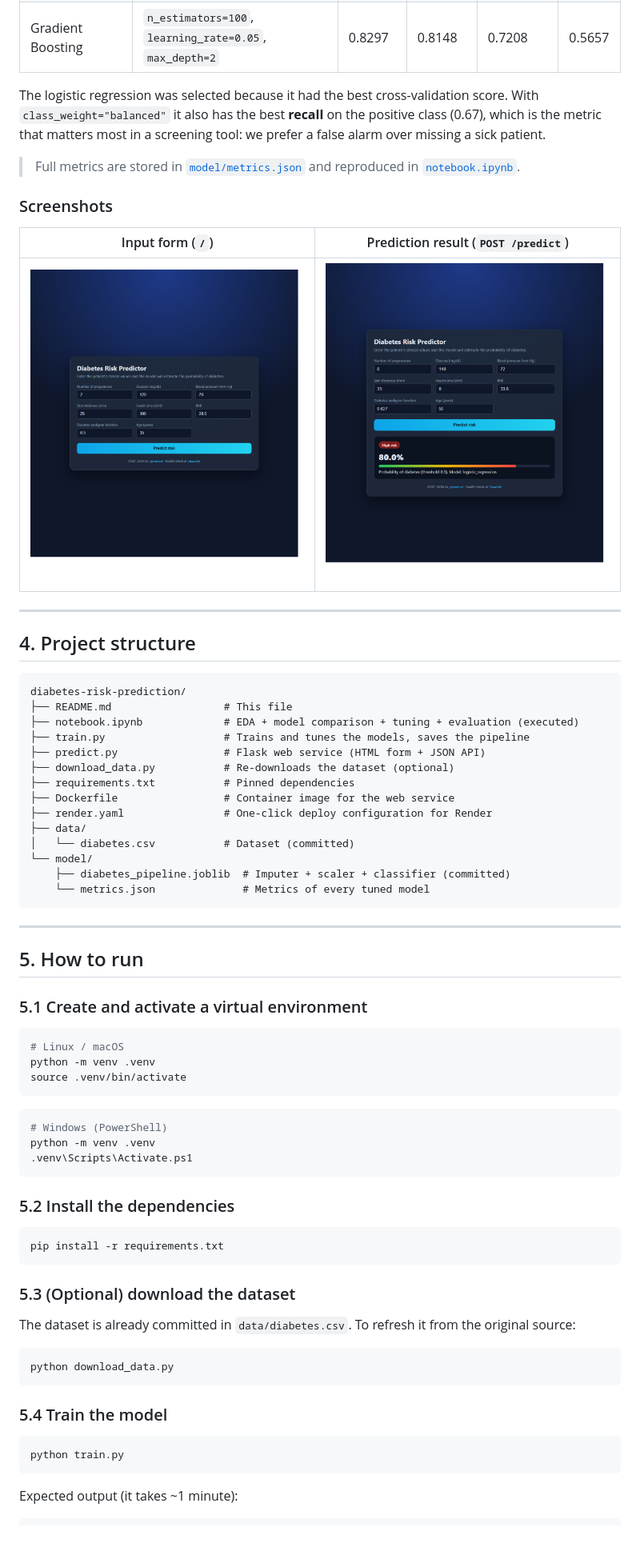
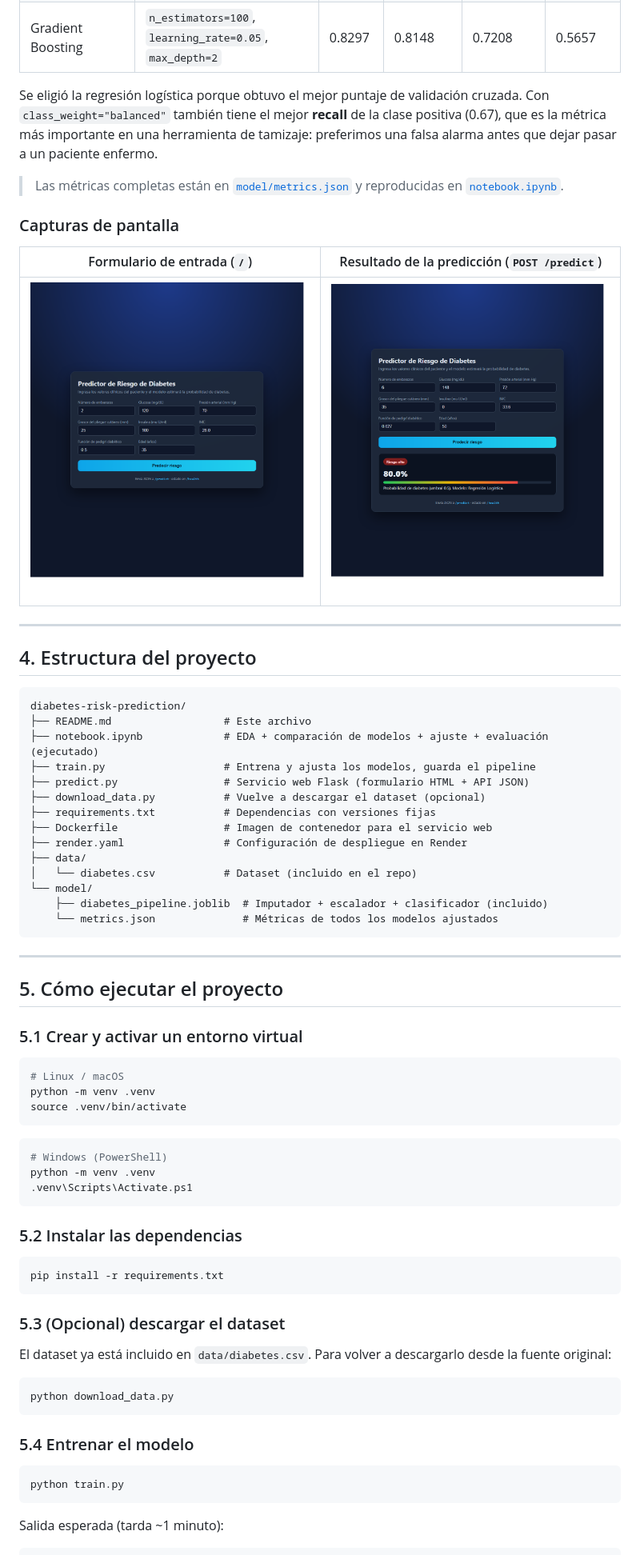
Before and after one commit to Alvarosv1404/Diabetes-risk-prediction, a Markdown page: README.md, the part around one of its changes. Shown at 80% size. GitHub-like rendering; pictures changed too: docs/form.png, docs/prediction.png; blank space fills up the shorter version.

Commit message:
Traducir el proyecto completo al espanol

````diff
--- a/README.md
+++ b/README.md
@@ -56,11 +56,11 @@ Three models were compared with 5-fold stratified cross-validation (metric: **RO
 | Random Forest | `n_estimators=400`, `max_depth=4`, `min_samples_leaf=3` | 0.8389 | 0.7996 | 0.7273 | 0.5435 |
 | Gradient Boosting | `n_estimators=100`, `learning_rate=0.05`, `max_depth=2` | 0.8297 | 0.8148 | 0.7208 | 0.5657 |
 
-The logistic regression was selected because it had the best cross-validation score. With `class_weight="balanced"` it also has the best **recall** on the positive class (0.67), which is the metric that matters most in a screening tool: we prefer a false alarm over missing a sick patient.
+Se eligió la regresión logística porque obtuvo el mejor puntaje de validación cruzada. Con `class_weight="balanced"` también tiene el mejor **recall** de la clase positiva (0.67), que es la métrica más importante en una herramienta de tamizaje: preferimos una falsa alarma antes que dejar pasar a un paciente enfermo.
 
-> Full metrics are stored in [`model/metrics.json`](model/metrics.json) and reproduced in [`notebook.ipynb`](notebook.ipynb).
+> Las métricas completas están en [`model/metrics.json`](model/metrics.json) y reproducidas en [`notebook.ipynb`](notebook.ipynb).
 
-### Screenshots
+### Capturas de pantalla
 
-| Input form (`/`) | Prediction result (`POST /predict`) |
+| Formulario de entrada (`/`) | Resultado de la predicción (`POST /predict`) |
 |---|---|
@@ -68,30 +68,30 @@ The logistic regression was selected because it had the best cross-validation sc
 
 ---
 
-## 4. Project structure
+## 4. Estructura del proyecto
 
 ```
 diabetes-risk-prediction/
-├── README.md                  # This file
-├── notebook.ipynb             # EDA + model comparison + tuning + evaluation (executed)
-├── train.py                   # Trains and tunes the models, saves the pipeline
-├── predict.py                 # Flask web service (HTML form + JSON API)
-├── download_data.py           # Re-downloads the dataset (optional)
-├── requirements.txt           # Pinned dependencies
-├── Dockerfile                 # Container image for the web service
-├── render.yaml                # One-click deploy configuration for Render
+├── README.md                  # Este archivo
+├── notebook.ipynb             # EDA + comparación de modelos + ajuste + evaluación (ejecutado)
+├── train.py                   # Entrena y ajusta los modelos, guarda el pipeline
+├── predict.py                 # Servicio web Flask (formulario HTML + API JSON)
+├── download_data.py           # Vuelve a descargar el dataset (opcional)
+├── requirements.txt           # Dependencias con versiones fijas
+├── Dockerfile                 # Imagen de contenedor para el servicio web
+├── render.yaml                # Configuración de despliegue en Render
 ├── data/
-│   └── diabetes.csv           # Dataset (committed)
+│   └── diabetes.csv           # Dataset (incluido en el repo)
 └── model/
-    ├── diabetes_pipeline.joblib  # Imputer + scaler + classifier (committed)
-    └── metrics.json              # Metrics of every tuned model
+    ├── diabetes_pipeline.joblib  # Imputador + escalador + clasificador (incluido)
+    └── metrics.json              # Métricas de todos los modelos ajustados
 ```
 
 ---
 
-## 5. How to run
+## 5. Cómo ejecutar el proyecto
 
-### 5.1 Create and activate a virtual environment
+### 5.1 Crear y activar un entorno virtual
 
 ```bash
 # Linux / macOS
@@ -105,26 +105,26 @@ python -m venv .venv
 .venv\Scripts\Activate.ps1
 ```
 
-### 5.2 Install the dependencies
+### 5.2 Instalar las dependencias
 
 ```bash
 pip install -r requirements.txt
 ```
 
-### 5.3 (Optional) download the dataset
+### 5.3 (Opcional) descargar el dataset
 
-The dataset is already committed in `data/diabetes.csv`. To refresh it from the original source:
+El dataset ya está incluido en `data/diabetes.csv`. Para volver a descargarlo desde la fuente original:
 
 ```bash
 python download_data.py
 ```
 
-### 5.4 Train the model
+### 5.4 Entrenar el modelo
 
 ```bash
 python train.py
 ```
 
-Expected output (it takes ~1 minute):
+Salida esperada (tarda ~1 minuto):
 
 ```
````
Also changed, not shown: other parts of README.md (+73 -73 lines), 8 other files.
